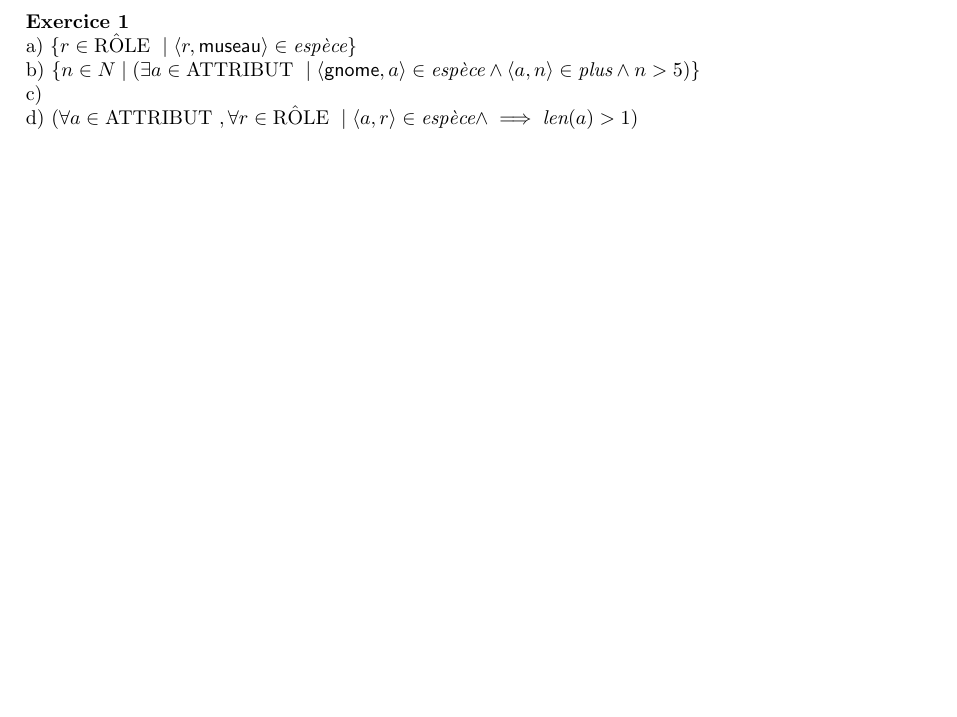
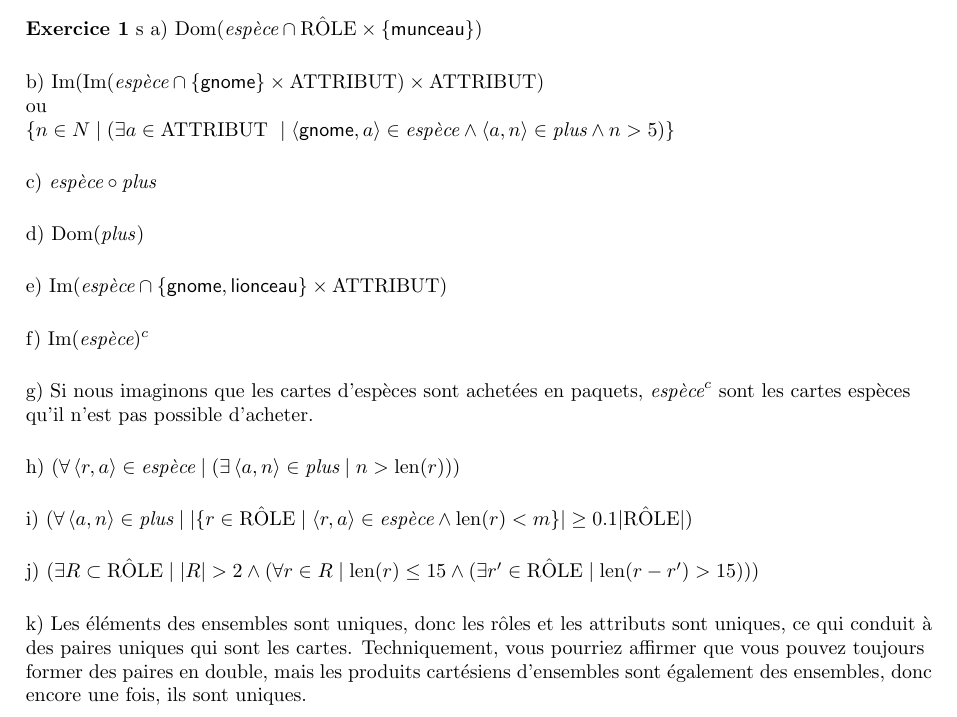
Before and after one commit to John-Hidalgo/devoir2, a LaTeX document (1.tex): part of the page, cut so that both start at the same text, the shorter picture padded with empty space. Compiled offline with pdfLaTeX.

Commit message:
finished exercice 1

```diff
--- a/1.tex
+++ b/1.tex
@@ -11,16 +13,61 @@
 \begin{document}
 
 \textbf{Exercice 1}
-
-a) $\{ r \in \role\ \mid \langle r, \textsf{museau} \rangle \in \textit{espèce} \}$
-
-b) $\{ n \in N \mid (\exists a \in \attribut\ \mid \langle \textsf{gnome},a  \rangle \in \textit{espèce} \land \langle a,n \rangle \in \textit{plus} \land n > 5 )\}$
-
-c)
-
-d) $ ( \forall a \in \attribut\ , \forall r \in \role\ \mid \langle a,r \rangle \in \textit{espèce} \land  \implies \textit{len}(a)> 1) $
+s
+a) $\text{Dom}(\textit{espèce} \cap \role \times \{ \textsf{munceau} \} )$
 
 \vspace{0.5cm}
 
+b) $ \text{Im}( \text{Im}( \textit{espèce} \cap \{ \textsf{gnome} \} \times \attribut ) \times \attribut ) $
+
+ou
+
+$\{ n \in N \mid (\exists a \in \attribut\ \mid \langle \textsf{gnome},a  \rangle \in \textit{espèce} \land \langle a,n \rangle \in \textit{plus} \land n > 5 )\}$
+
+\vspace{0.5cm}
+
+c) $\textit{espèce} \compose \textit{plus}$
+
+\vspace{0.5cm}
+
+d) Dom(\textit{plus})
+
+\vspace{0.5cm}
+
+e) $ \text{Im}(\textit{espèce} \cap \{ \textsf{gnome}, \textsf{lionceau} \} \times \attribut)$
+
+\vspace{0.5cm}
+
+f) $ \text{Im}(\textit{espèce})^{c} $
+
+\vspace{0.5cm}
+
+g) Si nous imaginons que les cartes d'espèces sont achetées en paquets, $\textit{espèce}^{c}$ sont les cartes espèces
+
+qu'il n'est pas possible d'acheter.
+
+\vspace{0.5cm}
+
+h) $( \forall \tuple{r,a} \in \textit{espèce} \mid ( \exists \tuple{a,n} \in \textit{plus} \mid n > \text{len}(r) ))$
+
+\vspace{0.5cm}
+
+i) $ (  \forall \tuple{a,n} \in \textit{plus} \mid |\{ r \in \role \mid \tuple{r,a} \in \textit{espèce} \land \text{len}(r) < m \}| \geq 0.1 | \role | ) $
+
+\vspace{0.5cm}
+
+j) $( \exists R \subset \role \mid |R| > 2 \land ( \forall r \in R \mid \text{len}(r) \leq 15 \land ( \exists r^{\prime} \in \role \mid \text{len}(r - r^{\prime}) > 15 ) ) ) $
+
+\vspace{0.5cm}
+
+k) Les éléments des ensembles sont uniques, donc les rôles et les attributs sont uniques, ce qui conduit à
+
+des paires uniques qui sont les cartes. Techniquement, vous pourriez affirmer que vous pouvez toujours
+
+former des paires en double, mais les produits cartésiens d'ensembles sont également des ensembles, donc
+
+encore une fois, ils sont uniques.
+
+
 
 \end{document}
```
Also changed, not shown: 1.pdf, 1.tex (2 more changed lines).
